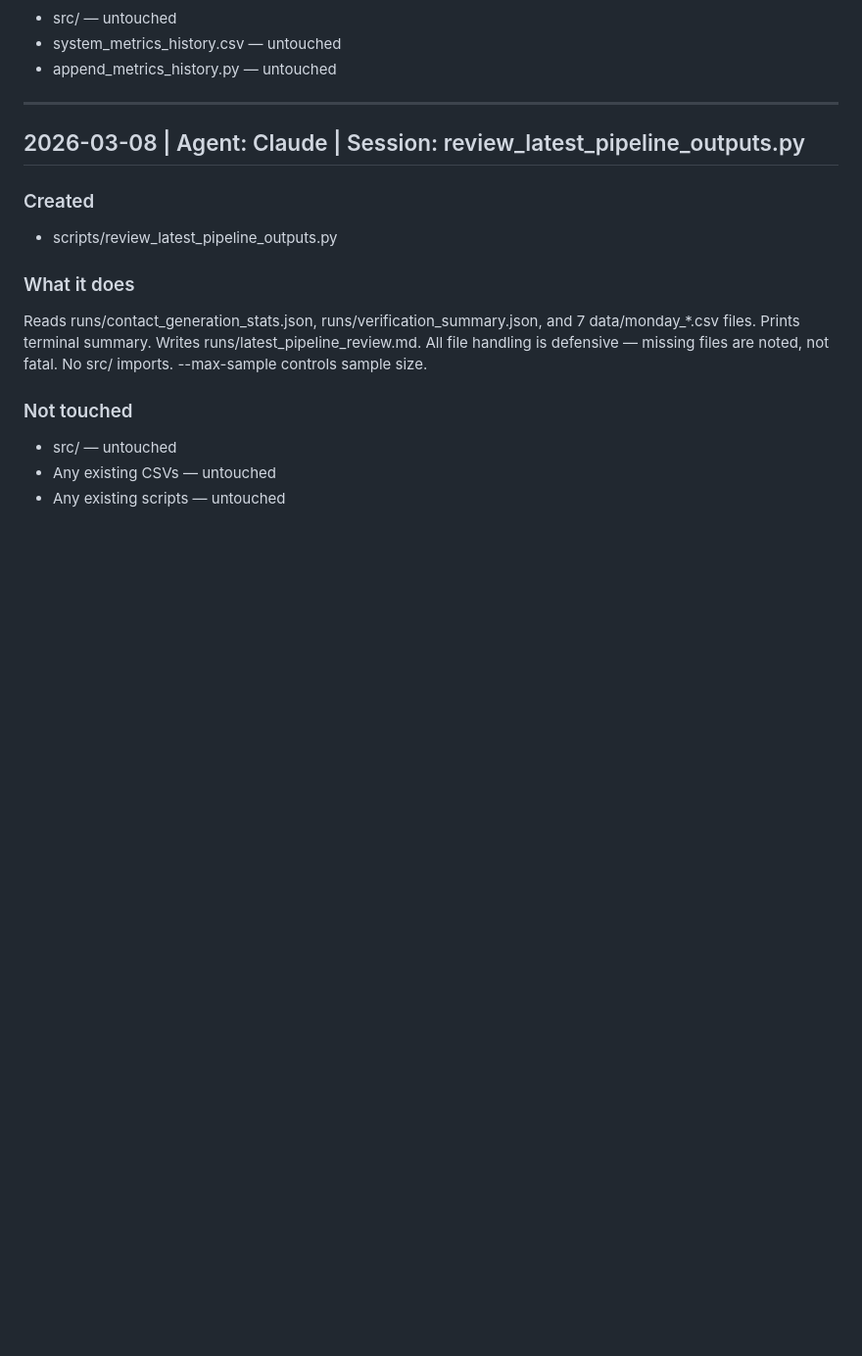
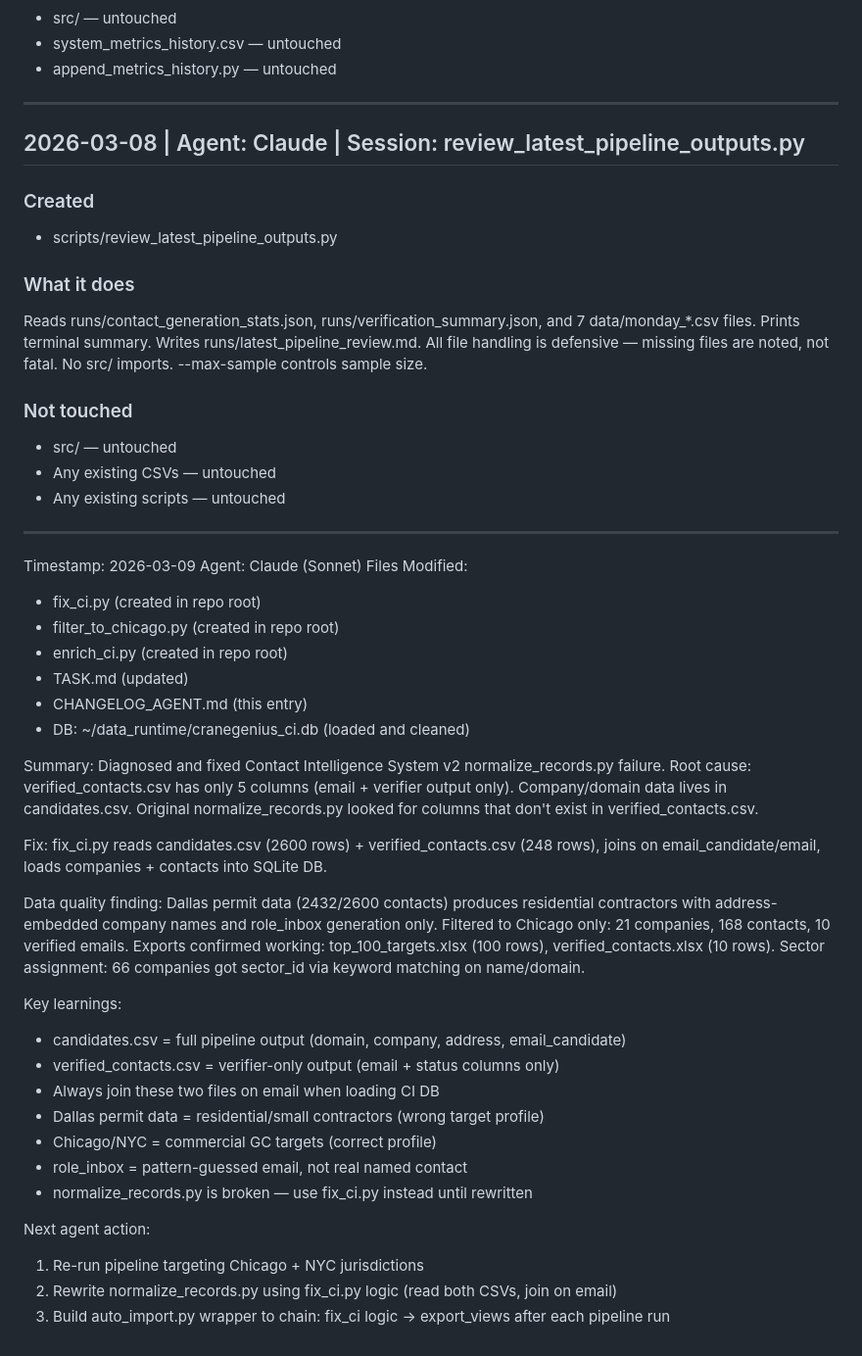
Before and after one commit to Davidleeops/cranegenius, a Markdown page: CHANGELOG_AGENT.md, the part around the change. Shown at 98% size. Rendered like a GitHub page; blank space fills up the shorter version.

Commit message:
Update CHANGELOG with March 9, 2026, entry
Added entry for the March 9, 2026, update detailing fixes and enhancements to the Contact Intelligence System, including new scripts and data quality findings.

```diff
--- a/CHANGELOG_AGENT.md
+++ b/CHANGELOG_AGENT.md
@@ -257,3 +257,44 @@ files are noted, not fatal. No src/ imports. --max-sample controls sample size.
 - src/ — untouched
 - Any existing CSVs — untouched
 - Any existing scripts — untouched
+
+
+---
+Timestamp: 2026-03-09
+Agent: Claude (Sonnet)
+Files Modified:
+- fix_ci.py (created in repo root)
+- filter_to_chicago.py (created in repo root)
+- enrich_ci.py (created in repo root)
+- TASK.md (updated)
+- CHANGELOG_AGENT.md (this entry)
+- DB: ~/data_runtime/cranegenius_ci.db (loaded and cleaned)
+
+Summary:
+Diagnosed and fixed Contact Intelligence System v2 normalize_records.py failure.
+Root cause: verified_contacts.csv has only 5 columns (email + verifier output only).
+Company/domain data lives in candidates.csv. Original normalize_records.py looked
+for columns that don't exist in verified_contacts.csv.
+
+Fix: fix_ci.py reads candidates.csv (2600 rows) + verified_contacts.csv (248 rows),
+joins on email_candidate/email, loads companies + contacts into SQLite DB.
+
+Data quality finding: Dallas permit data (2432/2600 contacts) produces residential
+contractors with address-embedded company names and role_inbox generation only.
+Filtered to Chicago only: 21 companies, 168 contacts, 10 verified emails.
+Exports confirmed working: top_100_targets.xlsx (100 rows), verified_contacts.xlsx (10 rows).
+Sector assignment: 66 companies got sector_id via keyword matching on name/domain.
+
+Key learnings:
+- candidates.csv = full pipeline output (domain, company, address, email_candidate)
+- verified_contacts.csv = verifier-only output (email + status columns only)
+- Always join these two files on email when loading CI DB
+- Dallas permit data = residential/small contractors (wrong target profile)
+- Chicago/NYC = commercial GC targets (correct profile)
+- role_inbox = pattern-guessed email, not real named contact
+- normalize_records.py is broken — use fix_ci.py instead until rewritten
+
+Next agent action:
+1. Re-run pipeline targeting Chicago + NYC jurisdictions
+2. Rewrite normalize_records.py using fix_ci.py logic (read both CSVs, join on email)
+3. Build auto_import.py wrapper to chain: fix_ci logic -> export_views after each pipeline run
```
